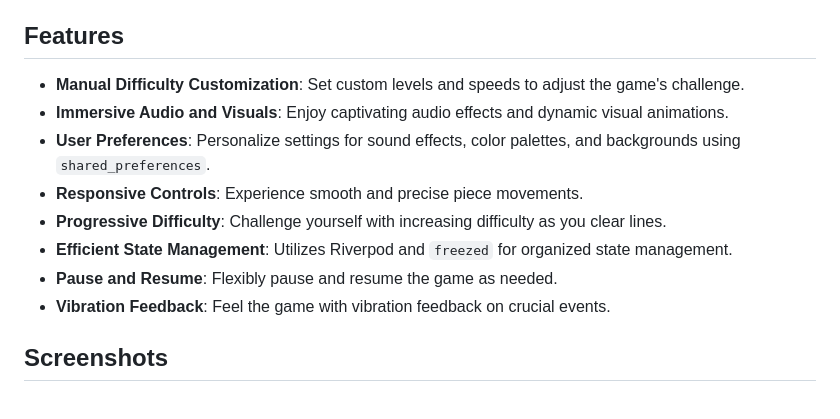
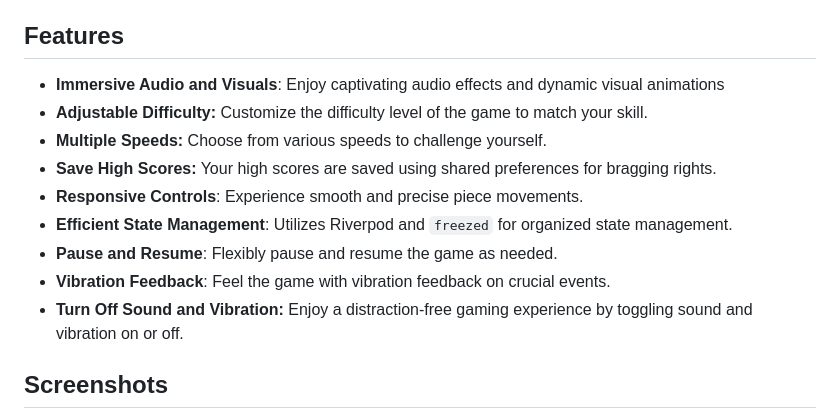
Before and after one commit to Djerry11/tetris_game, a Markdown page: README.md, the part around the change. Rendered like a GitHub page.

```diff
--- a/README.md
+++ b/README.md
@@ -37,15 +37,15 @@
 You can download and play the alpha version of our Tetris game on Android. Get the APK from the [Releases](https://github.com/Djerry11/tetris_game/releases) section.
 
 ## Features
-
-- **Manual Difficulty Customization**: Set custom levels and speeds to adjust the game's challenge.
-- **Immersive Audio and Visuals**: Enjoy captivating audio effects and dynamic visual animations.
-- **User Preferences**: Personalize settings for sound effects, color palettes, and backgrounds using `shared_preferences`.
+- **Immersive Audio and Visuals**: Enjoy captivating audio effects and dynamic visual animations
+- **Adjustable Difficulty:** Customize the difficulty level of the game to match your skill.
+- **Multiple Speeds:** Choose from various speeds to challenge yourself.
+- **Save High Scores:** Your high scores are saved using shared preferences for bragging rights.
 - **Responsive Controls**: Experience smooth and precise piece movements.
-- **Progressive Difficulty**: Challenge yourself with increasing difficulty as you clear lines.
 - **Efficient State Management**: Utilizes Riverpod and `freezed` for organized state management.
 - **Pause and Resume**: Flexibly pause and resume the game as needed.
 - **Vibration Feedback**: Feel the game with vibration feedback on crucial events.
+- **Turn Off Sound and Vibration:** Enjoy a distraction-free gaming experience by toggling sound and vibration on or off.
 
 ## Screenshots
 
```
